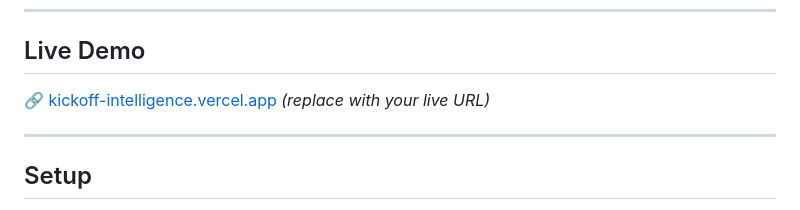
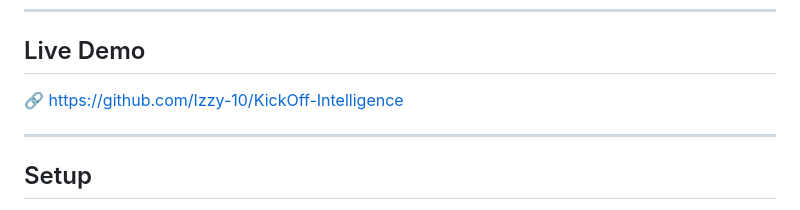
Before and after one commit to Izzy-10/KickOff-Intelligence, a Markdown page: README.md, the part around the change. Rendered like a GitHub page.

```diff
--- a/README.md
+++ b/README.md
@@ -67,7 +67,7 @@ The app is built to work for **any match globally**: PSL derbies, Champions Leag
 
 ## Live Demo
 
-🔗 [kickoff-intelligence.vercel.app](#) *(replace with your live URL)*
+🔗 https://github.com/Izzy-10/KickOff-Intelligence
 
 ---
 
```
